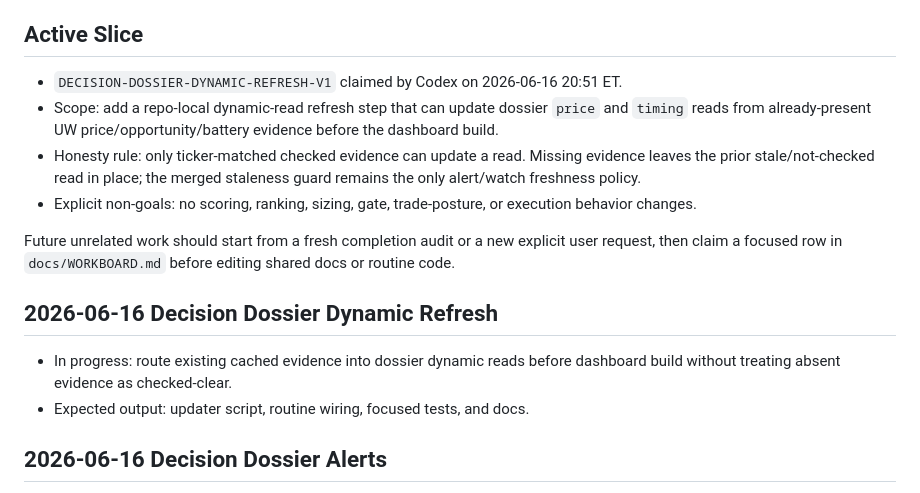
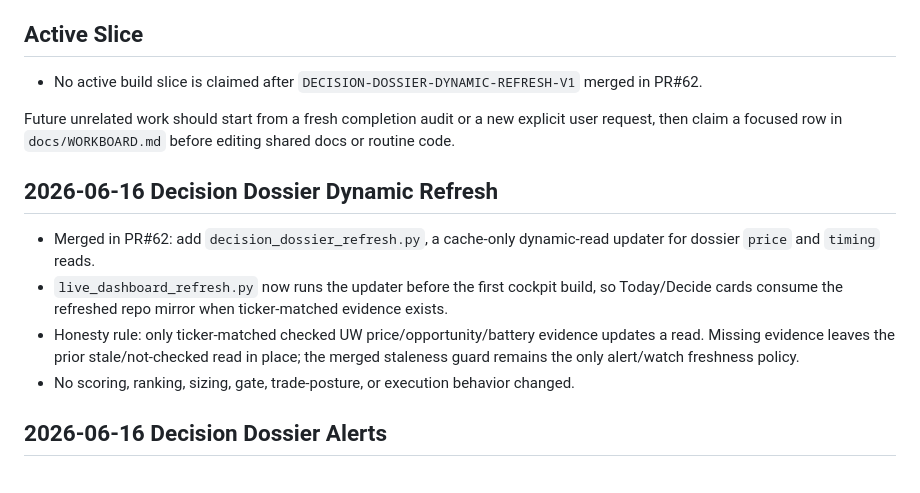
Before and after one commit to ender-lark/enderverse, a Markdown page: docs/codex_build_queue.md, the part around the change. GitHub-like rendering.

Commit message:
[codex] Mark dossier dynamic refresh merged (#63)
Mark dossier dynamic refresh merged

```diff
--- a/docs/codex_build_queue.md
+++ b/docs/codex_build_queue.md
@@ -26,15 +26,8 @@ Latest audit state:
 
 ## Active Slice
 
-- `DECISION-DOSSIER-DYNAMIC-REFRESH-V1` claimed by Codex on 2026-06-16 20:51 ET.
-- Scope: add a repo-local dynamic-read refresh step that can update dossier
-  `price` and `timing` reads from already-present UW price/opportunity/battery
-  evidence before the dashboard build.
-- Honesty rule: only ticker-matched checked evidence can update a read. Missing
-  evidence leaves the prior stale/not-checked read in place; the merged
-  staleness guard remains the only alert/watch freshness policy.
-- Explicit non-goals: no scoring, ranking, sizing, gate, trade-posture, or
-  execution behavior changes.
+- No active build slice is claimed after
+  `DECISION-DOSSIER-DYNAMIC-REFRESH-V1` merged in PR#62.
 
 Future unrelated work should start from a fresh completion audit or a new
 explicit user request, then claim a focused row in `docs/WORKBOARD.md` before
@@ -42,9 +35,17 @@ editing shared docs or routine code.
 
 ## 2026-06-16 Decision Dossier Dynamic Refresh
 
-- In progress: route existing cached evidence into dossier dynamic reads before
-  dashboard build without treating absent evidence as checked-clear.
-- Expected output: updater script, routine wiring, focused tests, and docs.
+- Merged in PR#62: add `decision_dossier_refresh.py`, a cache-only dynamic-read
+  updater for dossier `price` and `timing` reads.
+- `live_dashboard_refresh.py` now runs the updater before the first cockpit
+  build, so Today/Decide cards consume the refreshed repo mirror when
+  ticker-matched evidence exists.
+- Honesty rule: only ticker-matched checked UW price/opportunity/battery
+  evidence updates a read. Missing evidence leaves the prior stale/not-checked
+  read in place; the merged staleness guard remains the only alert/watch
+  freshness policy.
+- No scoring, ranking, sizing, gate, trade-posture, or execution behavior
+  changed.
 
 ## 2026-06-16 Decision Dossier Alerts
 
```
Also changed, not shown: docs/WORKBOARD.md (+1 -1 lines).
